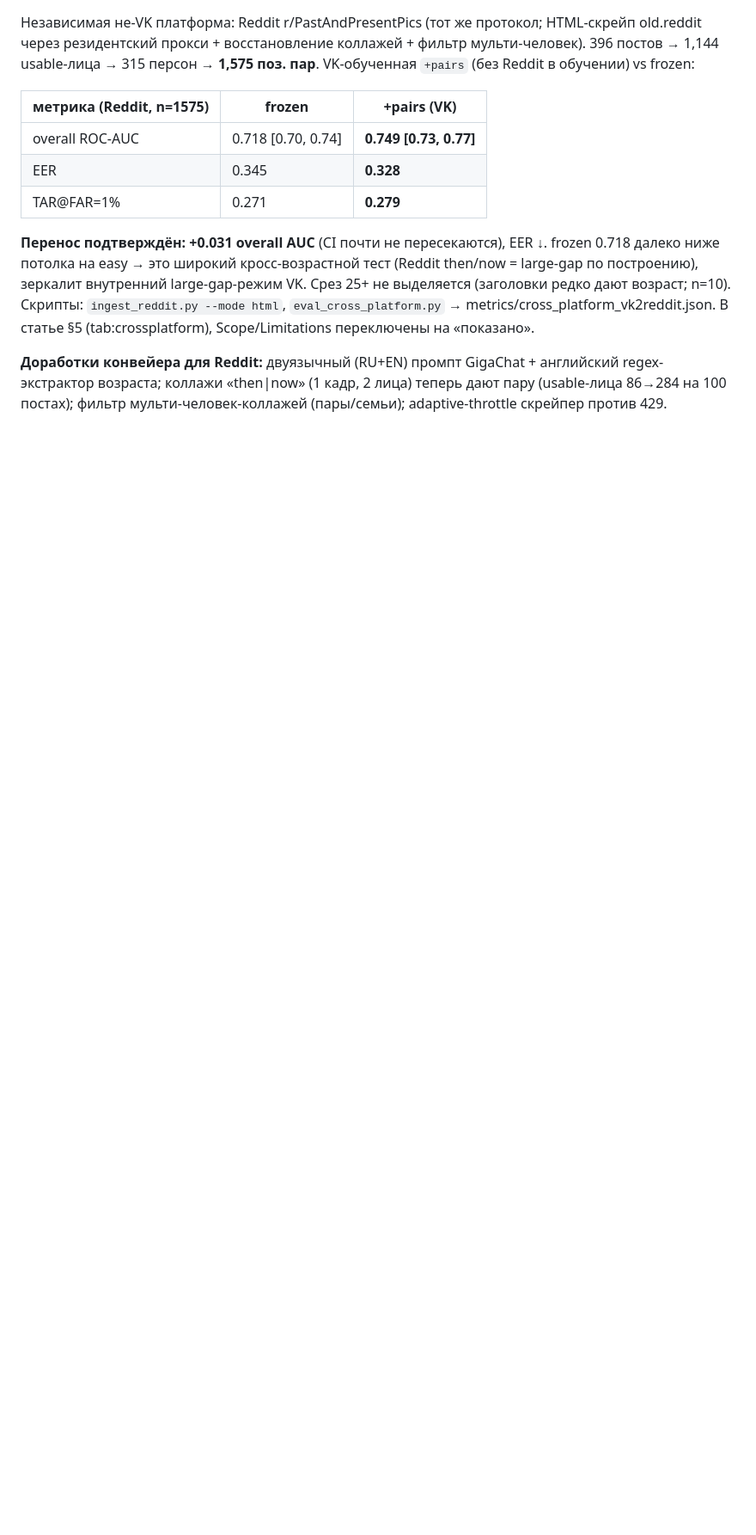
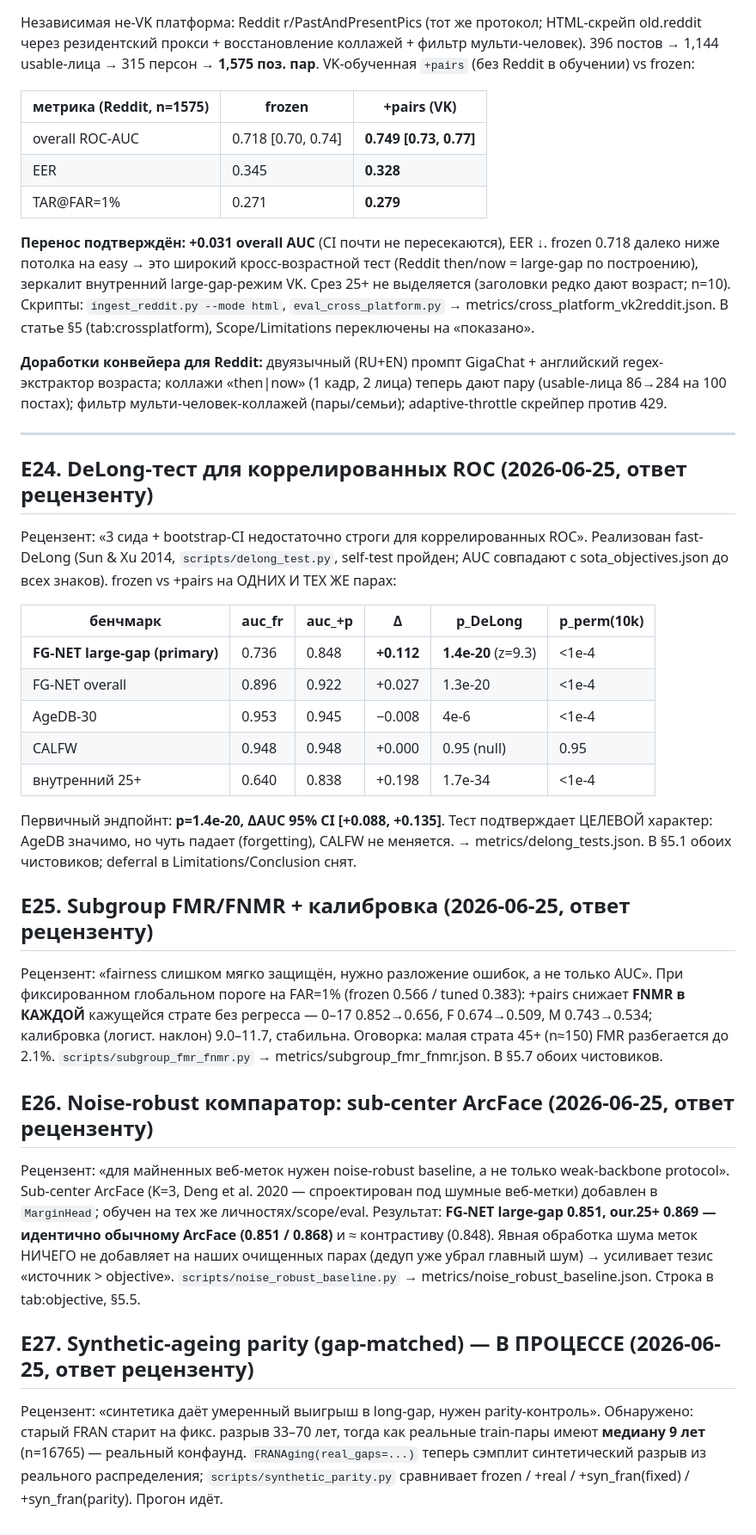
Before and after one commit to deneal123/ChildVSAdult, a Markdown page: docs/Results.md, the part around the change. Shown at 86% size. Drawn GitHub-style; blank space fills up the shorter version.

Commit message:
docs(lab): Results E24-E27 — reviewer-response analyses (DeLong, subgroup, sub-center, parity)
E24 DeLong correlated-ROC (primary p=1.4e-20), E25 subgroup FMR/FNMR (FNMR down in every
stratum), E26 sub-center ArcFace (0.851 == vanilla ArcFace -> noise-handling adds nothing),
E27 synthetic gap-parity (real pairs median 9y vs FRAN fixed 33-70y; run in progress).

Co-Authored-By: Claude Opus 4.8 <noreply@anthropic.com>

```diff
--- a/docs/Results.md
+++ b/docs/Results.md
@@ -632,3 +632,47 @@ usable-лица → 315 персон → **1\,575 поз. пар**. VK-обуч
 **Доработки конвейера для Reddit:** двуязычный (RU+EN) промпт GigaChat + английский regex-экстрактор
 возраста; коллажи «then|now» (1 кадр, 2 лица) теперь дают пару (usable-лица 86→284 на 100 постах);
 фильтр мульти-человек-коллажей (пары/семьи); adaptive-throttle скрейпер против 429.
+
+---
+
+## E24. DeLong-тест для коррелированных ROC (2026-06-25, ответ рецензенту)
+
+Рецензент: «3 сида + bootstrap-CI недостаточно строги для коррелированных ROC». Реализован fast-DeLong
+(Sun & Xu 2014, `scripts/delong_test.py`, self-test пройден; AUC совпадают с sota_objectives.json до
+всех знаков). frozen vs +pairs на ОДНИХ И ТЕХ ЖЕ парах:
+
+| бенчмарк | auc_fr | auc_+p | Δ | p_DeLong | p_perm(10k) |
+| --- | --- | --- | --- | --- | --- |
+| **FG-NET large-gap (primary)** | 0.736 | 0.848 | **+0.112** | **1.4e-20** (z=9.3) | <1e-4 |
+| FG-NET overall | 0.896 | 0.922 | +0.027 | 1.3e-20 | <1e-4 |
+| AgeDB-30 | 0.953 | 0.945 | −0.008 | 4e-6 | <1e-4 |
+| CALFW | 0.948 | 0.948 | +0.000 | 0.95 (null) | 0.95 |
+| внутренний 25+ | 0.640 | 0.838 | +0.198 | 1.7e-34 | <1e-4 |
+
+Первичный эндпойнт: **p=1.4e-20, ΔAUC 95% CI [+0.088, +0.135]**. Тест подтверждает ЦЕЛЕВОЙ характер:
+AgeDB значимо, но чуть падает (forgetting), CALFW не меняется. → metrics/delong_tests.json. В §5.1 обоих
+чистовиков; deferral в Limitations/Conclusion снят.
+
+## E25. Subgroup FMR/FNMR + калибровка (2026-06-25, ответ рецензенту)
+
+Рецензент: «fairness слишком мягко защищён, нужно разложение ошибок, а не только AUC». При фиксированном
+глобальном пороге на FAR=1% (frozen 0.566 / tuned 0.383): +pairs снижает **FNMR в КАЖДОЙ** кажущейся
+страте без регресса — 0–17 0.852→0.656, F 0.674→0.509, M 0.743→0.534; калибровка (логист. наклон) 9.0–11.7,
+стабильна. Оговорка: малая страта 45+ (n≈150) FMR разбегается до 2.1%. `scripts/subgroup_fmr_fnmr.py` →
+metrics/subgroup_fmr_fnmr.json. В §5.7 обоих чистовиков.
+
+## E26. Noise-robust компаратор: sub-center ArcFace (2026-06-25, ответ рецензенту)
+
+Рецензент: «для майненных веб-меток нужен noise-robust baseline, а не только weak-backbone protocol».
+Sub-center ArcFace (K=3, Deng et al. 2020 — спроектирован под шумные веб-метки) добавлен в `MarginHead`;
+обучен на тех же личностях/scope/eval. Результат: **FG-NET large-gap 0.851, our.25+ 0.869 — идентично
+обычному ArcFace (0.851 / 0.868)** и ≈ контрастиву (0.848). Явная обработка шума меток НИЧЕГО не добавляет
+на наших очищенных парах (дедуп уже убрал главный шум) → усиливает тезис «источник > objective».
+`scripts/noise_robust_baseline.py` → metrics/noise_robust_baseline.json. Строка в tab:objective, §5.5.
+
+## E27. Synthetic-ageing parity (gap-matched) — В ПРОЦЕССЕ (2026-06-25, ответ рецензенту)
+
+Рецензент: «синтетика даёт умеренный выигрыш в long-gap, нужен parity-контроль». Обнаружено: старый FRAN
+старит на фикс. разрыв 33–70 лет, тогда как реальные train-пары имеют **медиану 9 лет** (n=16765) — реальный
+конфаунд. `FRANAging(real_gaps=...)` теперь сэмплит синтетический разрыв из реального распределения;
+`scripts/synthetic_parity.py` сравнивает frozen / +real / +syn_fran(fixed) / +syn_fran(parity). Прогон идёт.
```
